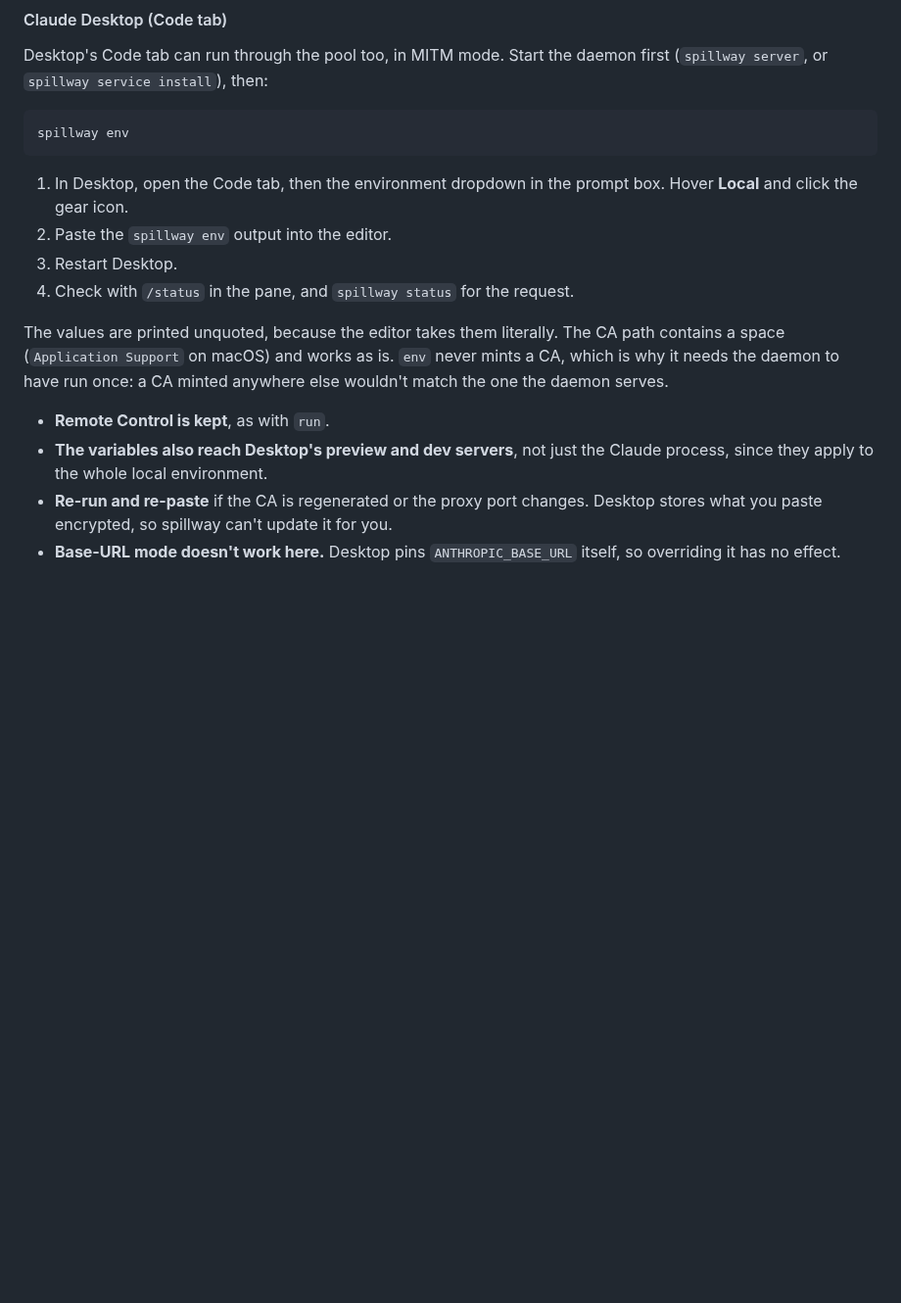
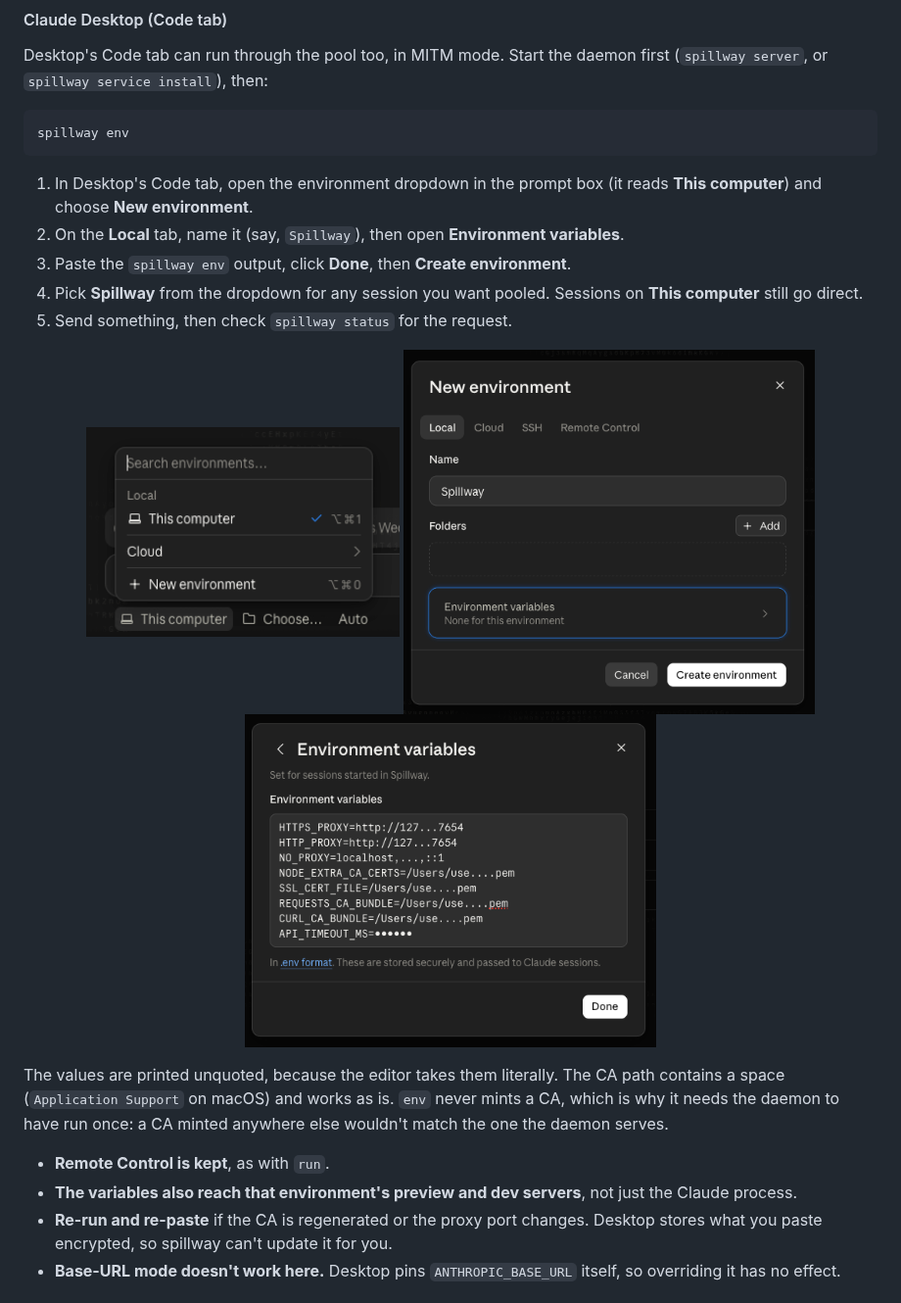
Before and after one commit to coderage-labs/spillway, a Markdown page: README.md, the part around the change. Shown at 98% size. GitHub-like rendering; pictures changed too: docs/images/desktop-env-1-dropdown.png (added), docs/images/desktop-env-2-new.png (added), docs/images/desktop-env-3-variables.png (added); blank space fills up the shorter version.

Commit message:
docs: Claude Desktop setup matches the real UI, with screenshots (#248) (#252)

````diff
--- a/README.md
+++ b/README.md
@@ -315,13 +315,21 @@ daemon first (`spillway server`, or `spillway service install`), then:
 spillway env
 ```
 
-1. In Desktop, open the Code tab, then the environment dropdown in the prompt
-   box. Hover **Local** and click the gear icon.
-2. Paste the `spillway env` output into the editor.
-3. Restart Desktop.
-4. Check with `/status` in the pane, and `spillway status` for the request.
-
-<!-- screenshots: docs/images/desktop-env-*.png (gear path, editor, /status) -->
+1. In Desktop's Code tab, open the environment dropdown in the prompt box
+   (it reads **This computer**) and choose **New environment**.
+2. On the **Local** tab, name it (say, `Spillway`), then open
+   **Environment variables**.
+3. Paste the `spillway env` output, click **Done**, then
+   **Create environment**.
+4. Pick **Spillway** from the dropdown for any session you want pooled.
+   Sessions on **This computer** still go direct.
+5. Send something, then check `spillway status` for the request.
+
+<p align="center">
+  <img src="docs/images/desktop-env-1-dropdown.png" alt="Claude Desktop's Code tab environment dropdown: Local, This computer, Cloud, and New environment" width="320">
+  <img src="docs/images/desktop-env-2-new.png" alt="New environment dialog on the Local tab, named Spillway, with an Environment variables row" width="420">
+  <img src="docs/images/desktop-env-3-variables.png" alt="Environment variables editor holding the spillway env output in .env format" width="420">
+</p>
 
 The values are printed unquoted, because the editor takes them literally. The
 CA path contains a space (`Application Support` on macOS) and works as is.
@@ -329,8 +337,8 @@ CA path contains a space (`Application Support` on macOS) and works as is.
 CA minted anywhere else wouldn't match the one the daemon serves.
 
 - **Remote Control is kept**, as with `run`.
-- **The variables also reach Desktop's preview and dev servers**, not just the
-  Claude process, since they apply to the whole local environment.
+- **The variables also reach that environment's preview and dev servers**, not
+  just the Claude process.
 - **Re-run and re-paste** if the CA is regenerated or the proxy port changes.
   Desktop stores what you paste encrypted, so spillway can't update it for you.
 - **Base-URL mode doesn't work here.** Desktop pins `ANTHROPIC_BASE_URL`
````
